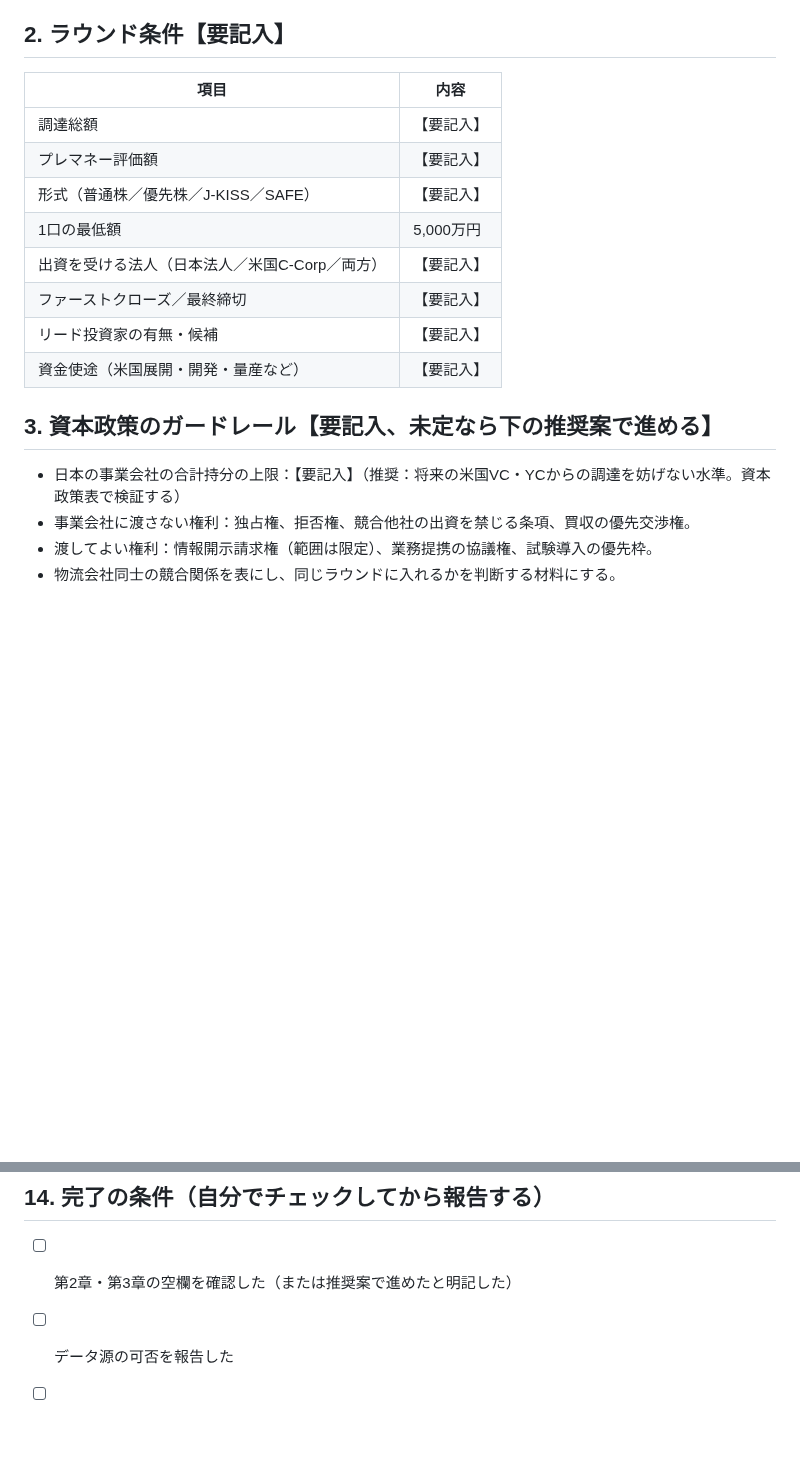
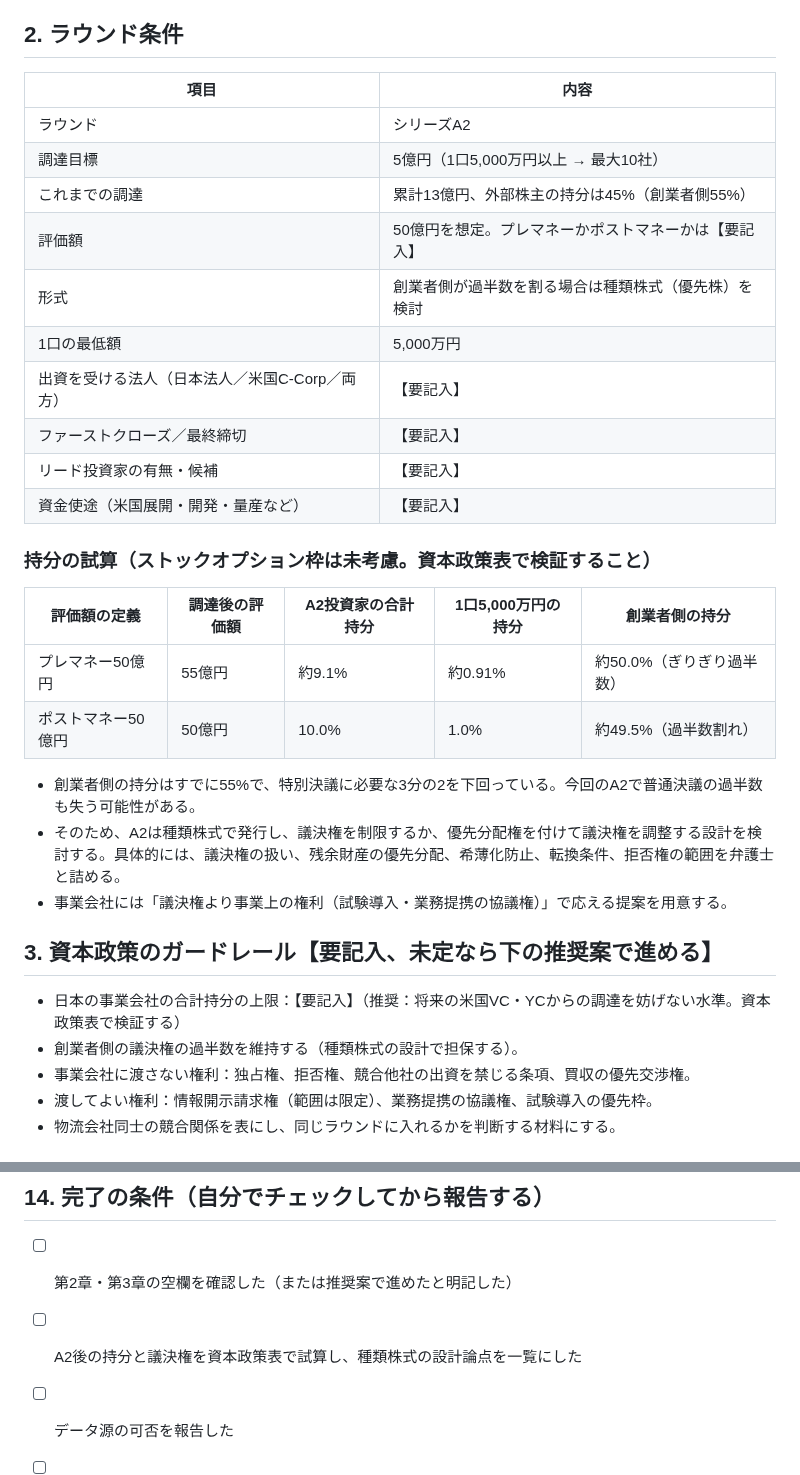
Before and after one commit to ruisasase-pyrenee/pyrenee-slack-agent, a Markdown page: investor_research/PROMPT.md, 2 parts joined by grey strips. Drawn GitHub-style; blank space fills up the shorter version.

Commit message:
Fill in Series A2 round terms and dilution check in investor prompt
Co-Authored-By: Claude Opus 5.5 <noreply@anthropic.com>
Claude-Session: https://claude.ai/code/session_01XR3tXuDBKkC2WhY11VBCqK

```diff
--- a/investor_research/PROMPT.md
+++ b/investor_research/PROMPT.md
@@ -13,20 +13,33 @@
 - 目的は出資者集め（顧客開拓ではない）。1口5,000万円以上を出せる事業会社・CVC・オーナー個人を探す。
 - 物流会社への提案の型：「出資＋自社トラックでの試験導入＋地域展開の協業」。
 
-## 2. ラウンド条件【要記入】
+## 2. ラウンド条件
 | 項目 | 内容 |
 |---|---|
-| 調達総額 | 【要記入】 |
-| プレマネー評価額 | 【要記入】 |
-| 形式（普通株／優先株／J-KISS／SAFE） | 【要記入】 |
+| ラウンド | シリーズA2 |
+| 調達目標 | 5億円（1口5,000万円以上 → 最大10社） |
+| これまでの調達 | 累計13億円、外部株主の持分は45%（創業者側55%） |
+| 評価額 | 50億円を想定。プレマネーかポストマネーかは【要記入】 |
+| 形式 | 創業者側が過半数を割る場合は種類株式（優先株）を検討 |
 | 1口の最低額 | 5,000万円 |
 | 出資を受ける法人（日本法人／米国C-Corp／両方） | 【要記入】 |
 | ファーストクローズ／最終締切 | 【要記入】 |
 | リード投資家の有無・候補 | 【要記入】 |
 | 資金使途（米国展開・開発・量産など） | 【要記入】 |
 
+### 持分の試算（ストックオプション枠は未考慮。資本政策表で検証すること）
+| 評価額の定義 | 調達後の評価額 | A2投資家の合計持分 | 1口5,000万円の持分 | 創業者側の持分 |
+|---|---|---|---|---|
+| プレマネー50億円 | 55億円 | 約9.1% | 約0.91% | 約50.0%（ぎりぎり過半数） |
+| ポストマネー50億円 | 50億円 | 10.0% | 1.0% | 約49.5%（過半数割れ） |
+
+- 創業者側の持分はすでに55%で、特別決議に必要な3分の2を下回っている。今回のA2で普通決議の過半数も失う可能性がある。
+- そのため、A2は種類株式で発行し、議決権を制限するか、優先分配権を付けて議決権を調整する設計を検討する。具体的には、議決権の扱い、残余財産の優先分配、希薄化防止、転換条件、拒否権の範囲を弁護士と詰める。
+- 事業会社には「議決権より事業上の権利（試験導入・業務提携の協議権）」で応える提案を用意する。
+
 ## 3. 資本政策のガードレール【要記入、未定なら下の推奨案で進める】
 - 日本の事業会社の合計持分の上限：【要記入】（推奨：将来の米国VC・YCからの調達を妨げない水準。資本政策表で検証する）
+- 創業者側の議決権の過半数を維持する（種類株式の設計で担保する）。
 - 事業会社に渡さない権利：独占権、拒否権、競合他社の出資を禁じる条項、買収の優先交渉権。
 - 渡してよい権利：情報開示請求権（範囲は限定）、業務提携の協議権、試験導入の優先枠。
 - 物流会社同士の競合関係を表にし、同じラウンドに入れるかを判断する材料にする。
@@ -107,6 +120,7 @@
 
 ## 14. 完了の条件（自分でチェックしてから報告する）
 - [ ] 第2章・第3章の空欄を確認した（または推奨案で進めたと明記した）
+- [ ] A2後の持分と議決権を資本政策表で試算し、種類株式の設計論点を一覧にした
 - [ ] データ源の可否を報告した
 - [ ] EDINETの抽出値を原本と突き合わせた
 - [ ] 取りこぼしチェックの4項目をすべて満たした
```
